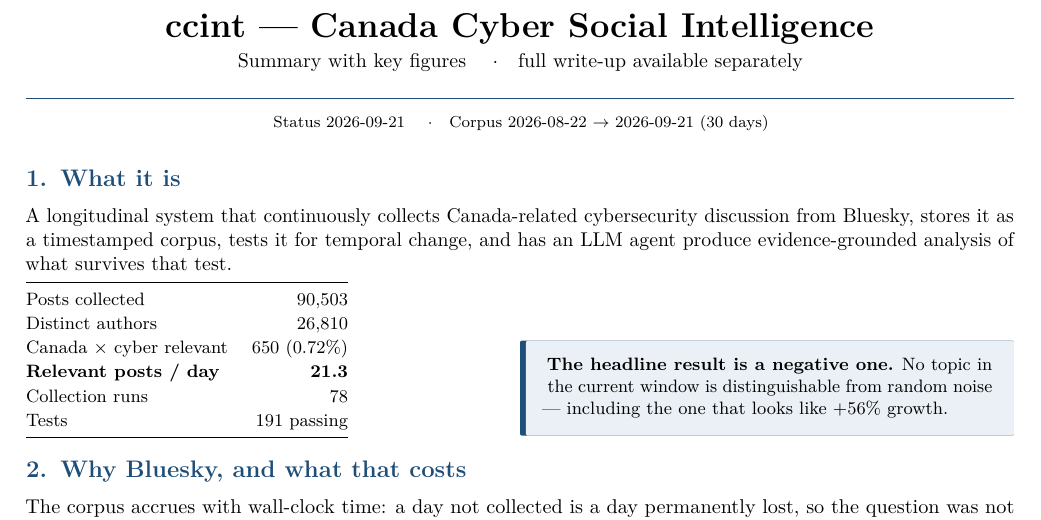
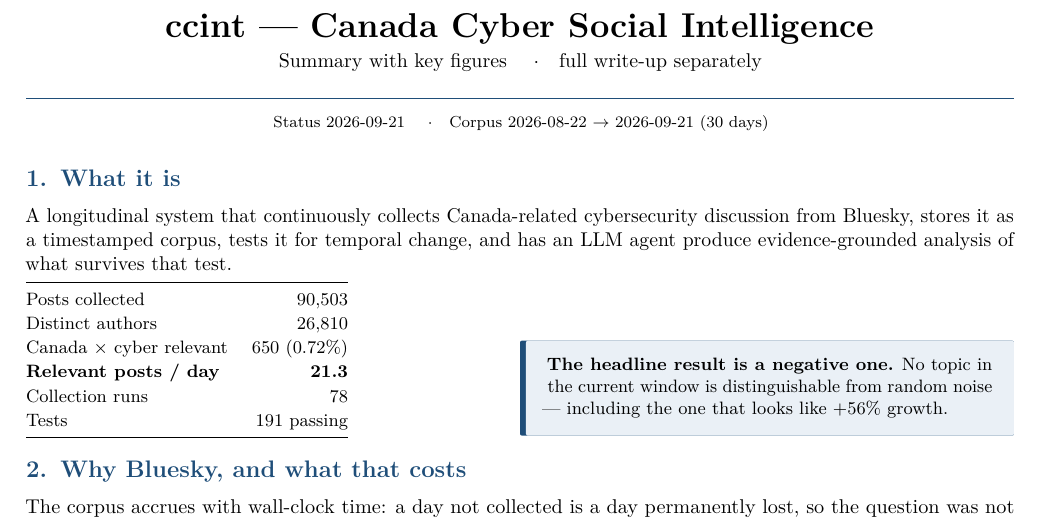
Before and after one commit to W4ng77/ccint-wrapup, a LaTeX document (tldr.tex): part of page 1 of 3, cut so that both start at the same text. Compiled offline with pdfLaTeX.

Commit message:
Updates from Overleaf

```diff
--- a/tldr.tex
+++ b/tldr.tex
@@ -23,7 +23,7 @@
 
 \begin{center}
 {\LARGE\bfseries ccint --- Canada Cyber Social Intelligence}\\[0.3em]
-{\normalsize Summary with key figures \quad$\cdot$\quad full write-up available separately}\\[0.4em]
+{\normalsize Summary with key figures \quad$\cdot$\quad full write-up separately}\\[0.4em]
 \textcolor{accent}{\rule{\textwidth}{0.9pt}}\\[0.2em]
 {\footnotesize Status 2026-09-21 \quad$\cdot$\quad Corpus 2026-08-22 $\to$ 2026-09-21 (30 days)}
 \end{center}
```
